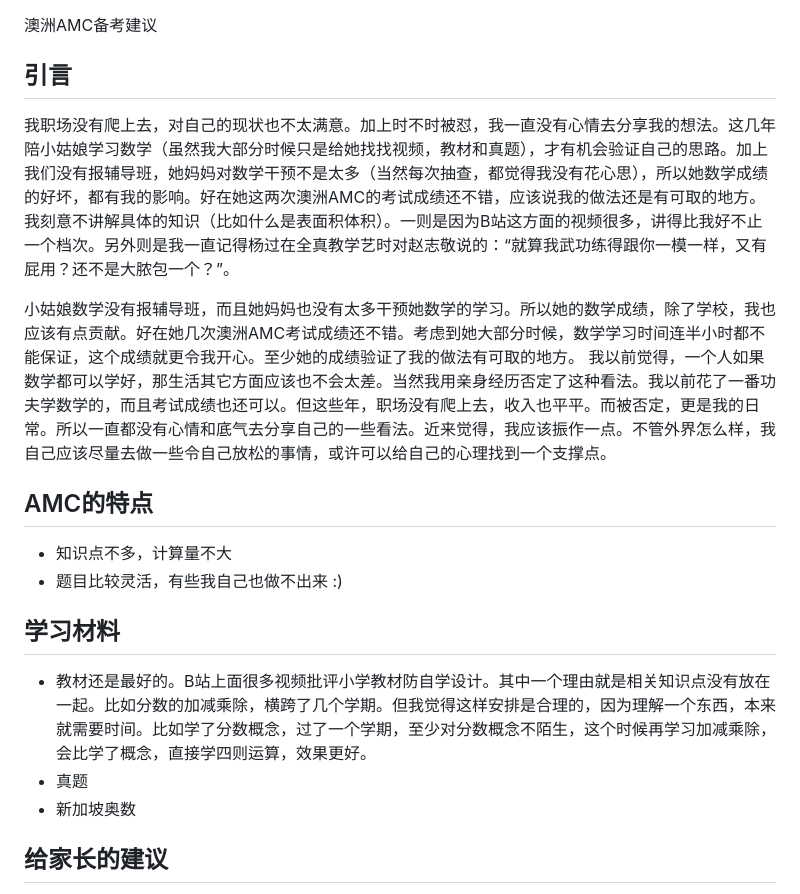
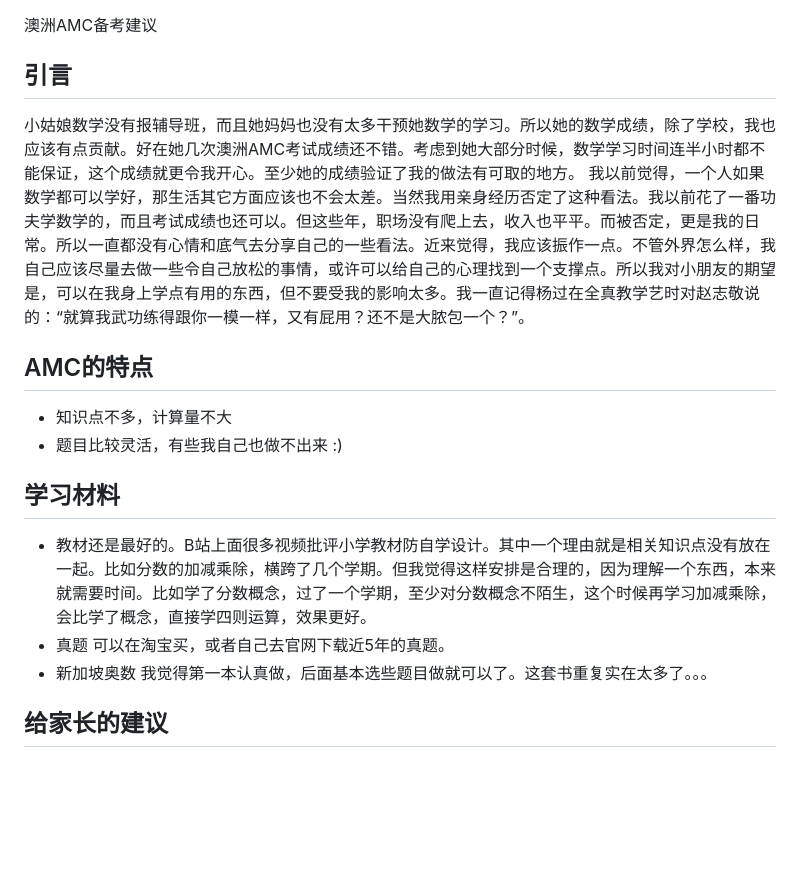
Before and after one commit to HubertTCMAtNz/TCMNote, a Markdown page: 公众号/儿童学数学.md, the part around the change. Rendered like a GitHub page; blank space fills up the shorter version.

Commit message:
:lipstick:

```diff
--- a/公众号/儿童学数学.md
+++ b/公众号/儿童学数学.md
@@ -1,14 +1,8 @@
 澳洲AMC备考建议
 
 ## 引言
-
-我职场没有爬上去，对自己的现状也不太满意。加上时不时被怼，我一直没有心情去分享我的想法。这几年陪小姑娘学习数学（虽然我大部分时候只是给她找找视频，教材和真题），才有机会验证自己的思路。加上我们没有报辅导班，她妈妈对数学干预不是太多（当然每次抽查，都觉得我没有花心思），所以她数学成绩的好坏，都有我的影响。好在她这两次澳洲AMC的考试成绩还不错，应该说我的做法还是有可取的地方。
-我刻意不讲解具体的知识（比如什么是表面积体积）。一则是因为B站这方面的视频很多，讲得比我好不止一个档次。另外则是我一直记得杨过在全真教学艺时对赵志敬说的：“就算我武功练得跟你一模一样，又有屁用？还不是大脓包一个？”。
-
-
 小姑娘数学没有报辅导班，而且她妈妈也没有太多干预她数学的学习。所以她的数学成绩，除了学校，我也应该有点贡献。好在她几次澳洲AMC考试成绩还不错。考虑到她大部分时候，数学学习时间连半小时都不能保证，这个成绩就更令我开心。至少她的成绩验证了我的做法有可取的地方。
-我以前觉得，一个人如果数学都可以学好，那生活其它方面应该也不会太差。当然我用亲身经历否定了这种看法。我以前花了一番功夫学数学的，而且考试成绩也还可以。但这些年，职场没有爬上去，收入也平平。而被否定，更是我的日常。所以一直都没有心情和底气去分享自己的一些看法。近来觉得，我应该振作一点。不管外界怎么样，我自己应该尽量去做一些令自己放松的事情，或许可以给自己的心理找到一个支撑点。
-
+我以前觉得，一个人如果数学都可以学好，那生活其它方面应该也不会太差。当然我用亲身经历否定了这种看法。我以前花了一番功夫学数学的，而且考试成绩也还可以。但这些年，职场没有爬上去，收入也平平。而被否定，更是我的日常。所以一直都没有心情和底气去分享自己的一些看法。近来觉得，我应该振作一点。不管外界怎么样，我自己应该尽量去做一些令自己放松的事情，或许可以给自己的心理找到一个支撑点。所以我对小朋友的期望是，可以在我身上学点有用的东西，但不要受我的影响太多。我一直记得杨过在全真教学艺时对赵志敬说的：“就算我武功练得跟你一模一样，又有屁用？还不是大脓包一个？”。
 
 ## AMC的特点
 - 知识点不多，计算量不大
@@ -17,7 +11,9 @@
 ## 学习材料
 - 教材还是最好的。B站上面很多视频批评小学教材防自学设计。其中一个理由就是相关知识点没有放在一起。比如分数的加减乘除，横跨了几个学期。但我觉得这样安排是合理的，因为理解一个东西，本来就需要时间。比如学了分数概念，过了一个学期，至少对分数概念不陌生，这个时候再学习加减乘除，会比学了概念，直接学四则运算，效果更好。
 - 真题
+  可以在淘宝买，或者自己去官网下载近5年的真题。
 - 新加坡奥数
+  我觉得第一本认真做，后面基本选些题目做就可以了。这套书重复实在太多了。。。
 
 ## 给家长的建议
 - 不要急。有些时候，不懂没有关系，再等一等就可以。不要问我等多久，因为我不知道。小姑娘妈妈也质问我，说如果等到猴年马月还不会怎么办？我当然没有办法给出具体数字，但是坚信不需要等到猴年马月。只是我的看法不仅没有说服力，还会被认为这是我不积极寻找解法，为自己开脱找的借口。但我的确认为这个是最重要的。所以放在第一条。供大家参考。
```
